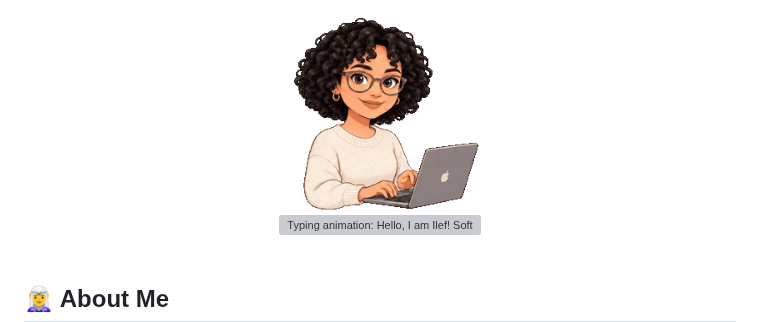
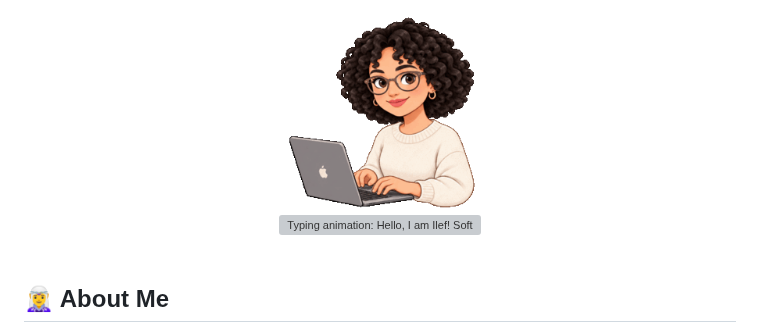
Before and after one commit to Chebil-Ilef/Chebil-Ilef, a Markdown page: README.md, the part around the change. Drawn GitHub-style; pictures changed too: assets/ilef-typing-transparent.gif (deleted), assets/ilef-typing.gif (added); grey boxes are pictures that could not be loaded.

Commit message:
improve gif

```diff
--- a/README.md
+++ b/README.md
@@ -1,5 +1,5 @@
 <div align="center">
-  <img src="assets/ilef-typing-transparent.gif" width="200" alt="Ilef typing" />
+  <img src="assets/ilef-typing.gif" width="200" alt="Ilef typing" />
   <br/>
   <img src="https://readme-typing-svg.demolab.com?font=Fira+Code&amp;size=26&amp;pause=1200&amp;color=F79A1F&amp;center=true&amp;vCenter=true&amp;width=600&amp;height=55&amp;lines=Hello%2C+I+am+Ilef%21;Software+Engineer+Graduate;IT+Consultant;AI+%26+Data+Specialist" alt="Typing animation: Hello, I am Ilef! Software Engineer Graduate. IT Consultant. AI and Data Specialist."/>
 </div>
```
